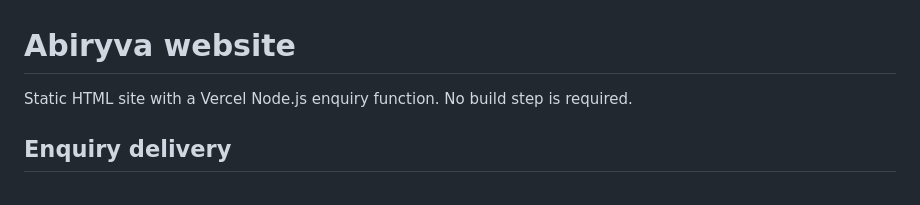
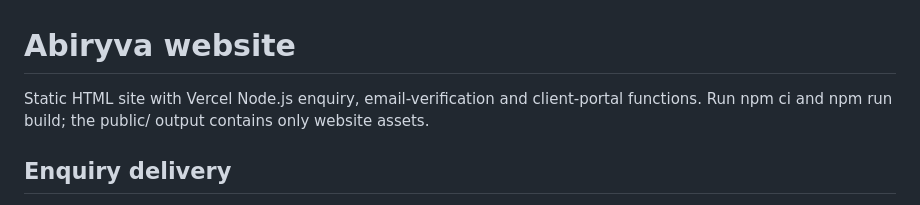
Before and after one commit to Aminvi/ABIRYVA, a Markdown page: README.md, the part around the change. GitHub-like rendering.

Commit message:
Document the portal build and public asset output

```diff
--- a/README.md
+++ b/README.md
@@ -1,6 +1,6 @@
 # Abiryva website
 
-Static HTML site with a Vercel Node.js enquiry function. No build step is required.
+Static HTML site with Vercel Node.js enquiry, email-verification and client-portal functions. Run npm ci and npm run build; the public/ output contains only website assets.
 
 ## Enquiry delivery
 
```
